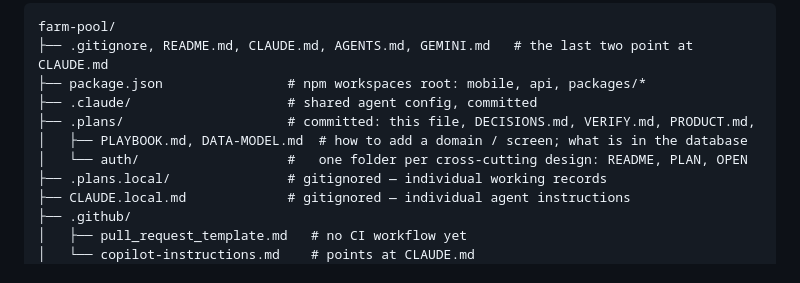
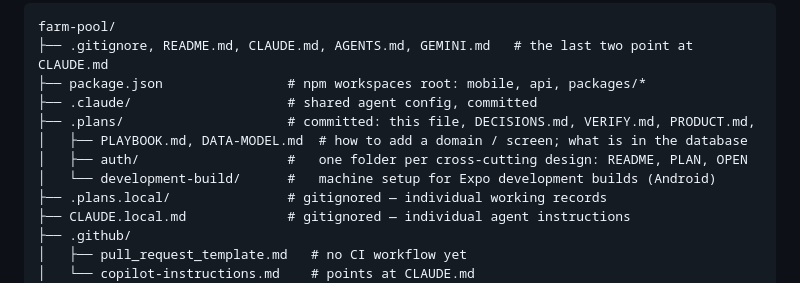
Before and after one commit to AmzalFoumi/farm-pool, a Markdown page: .plans/STRUCTURE.md, the part around the change. Drawn GitHub-style.

Commit message:
docs(repo): FARM-40 add development build machine setup guide

```diff
--- a/.plans/STRUCTURE.md
+++ b/.plans/STRUCTURE.md
@@ -10,7 +10,8 @@ farm-pool/
 ├── .claude/                    # shared agent config, committed
 ├── .plans/                     # committed: this file, DECISIONS.md, VERIFY.md, PRODUCT.md,
 │   ├── PLAYBOOK.md, DATA-MODEL.md  # how to add a domain / screen; what is in the database
-│   └── auth/                   #   one folder per cross-cutting design: README, PLAN, OPEN
+│   ├── auth/                   #   one folder per cross-cutting design: README, PLAN, OPEN
+│   └── development-build/      #   machine setup for Expo development builds (Android)
 ├── .plans.local/               # gitignored — individual working records
 ├── CLAUDE.local.md             # gitignored — individual agent instructions
 ├── .github/
```
Also changed, not shown: .plans/development-build/README.md (added, +108 -0 lines).
